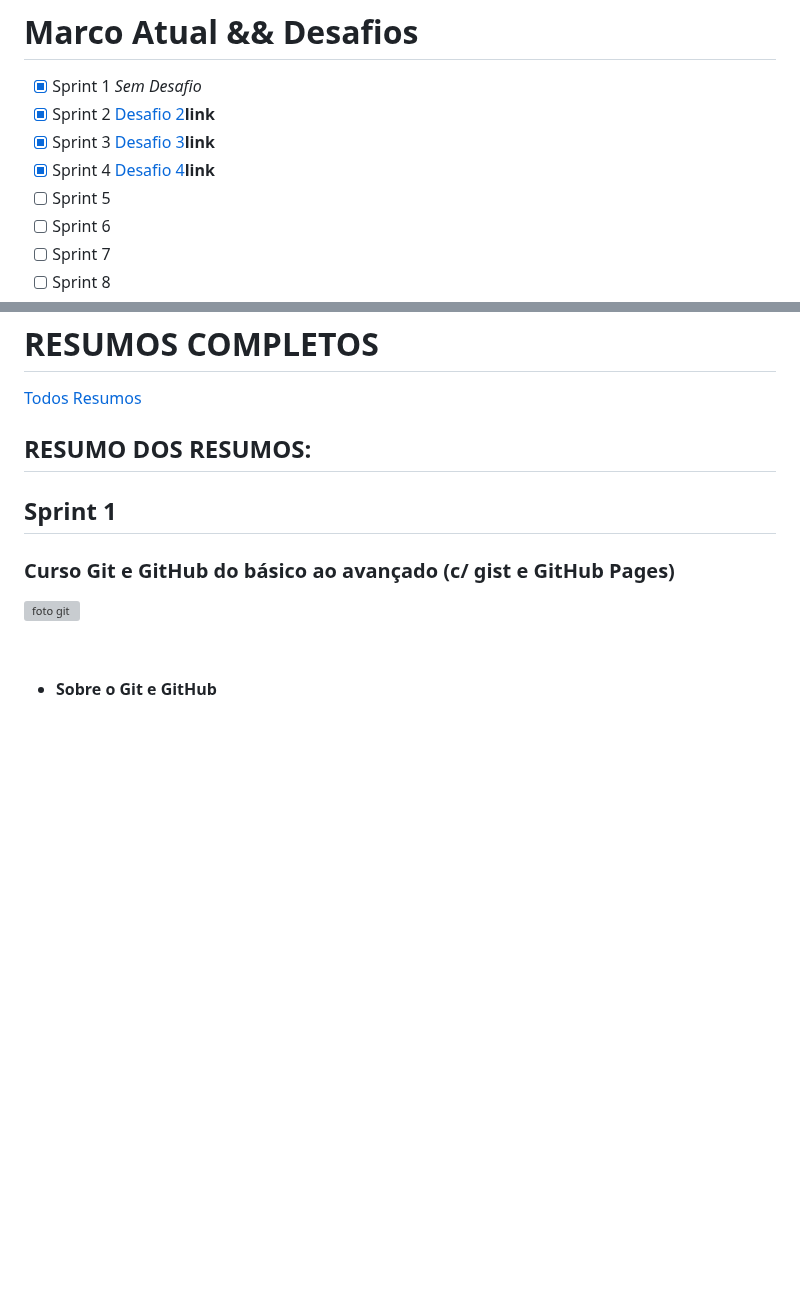
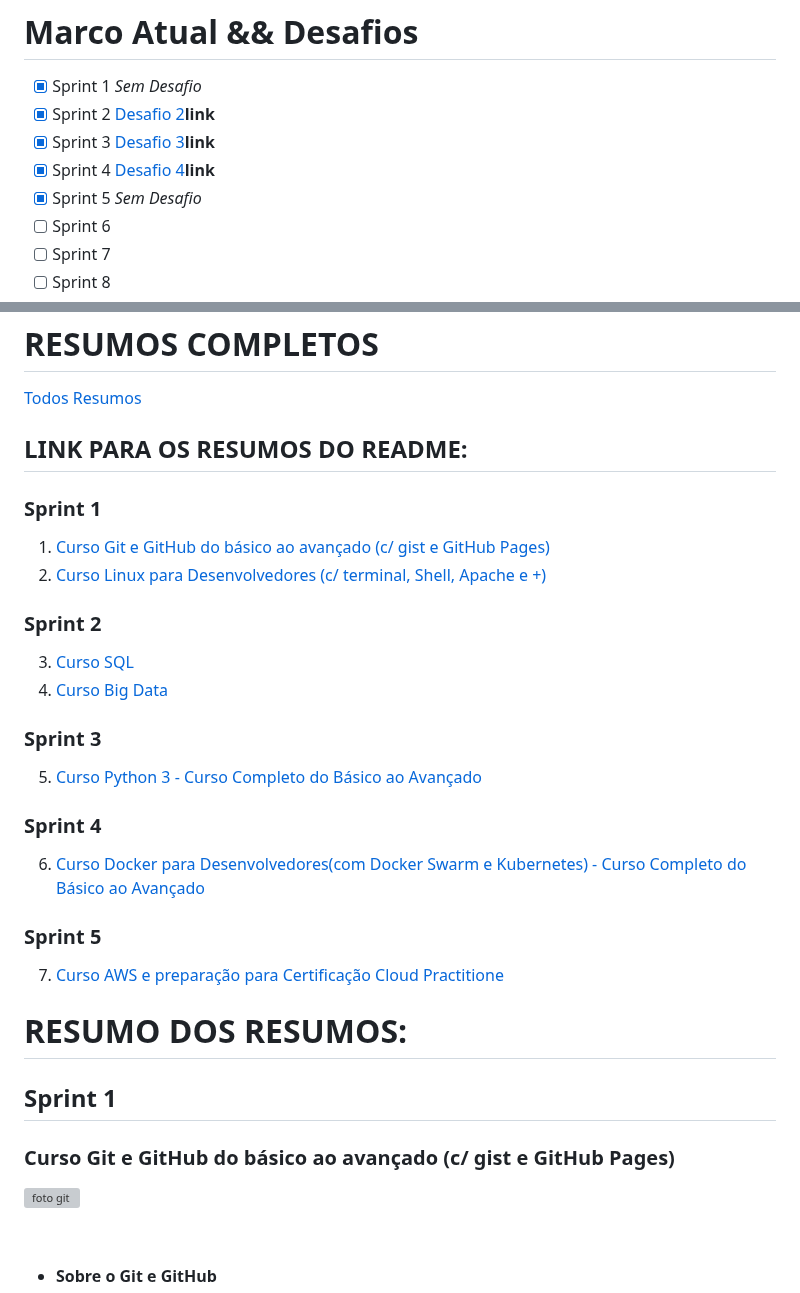
Before and after one commit to Brenildu/maeda.compass, a Markdown page: README.md, 2 parts joined by grey strips. Drawn GitHub-style; blank space fills up the shorter version; grey boxes are pictures that could not be loaded.

Commit message:
linkando os resumos

```diff
--- a/README.md
+++ b/README.md
@@ -18,7 +18,7 @@ Escolhi passar pelo programa para ter um noção básica do mercado de trabalho
 - [x] Sprint 2                  [Desafio 2](https://github.com/Brenildu/maeda.compass/tree/main/Sprint_2/desafio)**link**
 - [x] Sprint 3                  [Desafio 3](https://github.com/Brenildu/maeda.compass/tree/main/Sprint_3/desafio)**link**
 - [x] Sprint 4                  [Desafio 4](https://github.com/Brenildu/maeda.compass/tree/main/Sprint_4/docker/desafio)**link**
-- [ ] Sprint 5
+- [x] Sprint 5                  *Sem Desafio*
 - [ ] Sprint 6
 - [ ] Sprint 7
 - [ ] Sprint 8
@@ -31,7 +31,26 @@ Escolhi passar pelo programa para ter um noção básica do mercado de trabalho
 # RESUMOS COMPLETOS
 [Todos Resumos](https://github.com/Brenildu/maeda.compass/tree/main/Resumos)
 
-## RESUMO DOS RESUMOS:
+## LINK PARA OS RESUMOS DO README:
+### Sprint 1
+1. [Curso Git e GitHub do básico ao avançado (c/ gist e GitHub Pages)](https://github.com/Brenildu/maeda.compass#curso-git-e-github-do-b%C3%A1sico-ao-avan%C3%A7ado-c-gist-e-github-pages)
+2. [Curso Linux para Desenvolvedores (c/ terminal, Shell, Apache e +)](https://github.com/Brenildu/maeda.compass#curso-linux-para-desenvolvedores-c-terminal-shell-apache-e-)
+
+### Sprint 2
+3. [Curso SQL](https://github.com/Brenildu/maeda.compass#curso-sql)
+4. [Curso Big Data](https://github.com/Brenildu/maeda.compass#curso-big-data)
+
+### Sprint 3
+5. [Curso Python 3 - Curso Completo do Básico ao Avançado](https://github.com/Brenildu/maeda.compass#curso-python-3---curso-completo-do-b%C3%A1sico-ao-avan%C3%A7ado)
+
+### Sprint 4
+6. [Curso Docker para Desenvolvedores(com Docker Swarm e Kubernetes) - Curso Completo do Básico ao Avançado](https://github.com/Brenildu/maeda.compass#curso-docker-para-desenvolvedorescom-docker-swarm-e-kubernetes---curso-completo-do-b%C3%A1sico-ao-avan%C3%A7ado)
+
+### Sprint 5
+7. [Curso AWS e preparação para Certificação Cloud Practitione](https://github.com/Brenildu/maeda.compass#curso-aws-e-prepara%C3%A7%C3%A3o-para-certifica%C3%A7%C3%A3o-cloud-practitione)
+
+
+# RESUMO DOS RESUMOS:
 
 ## Sprint 1
 
```
